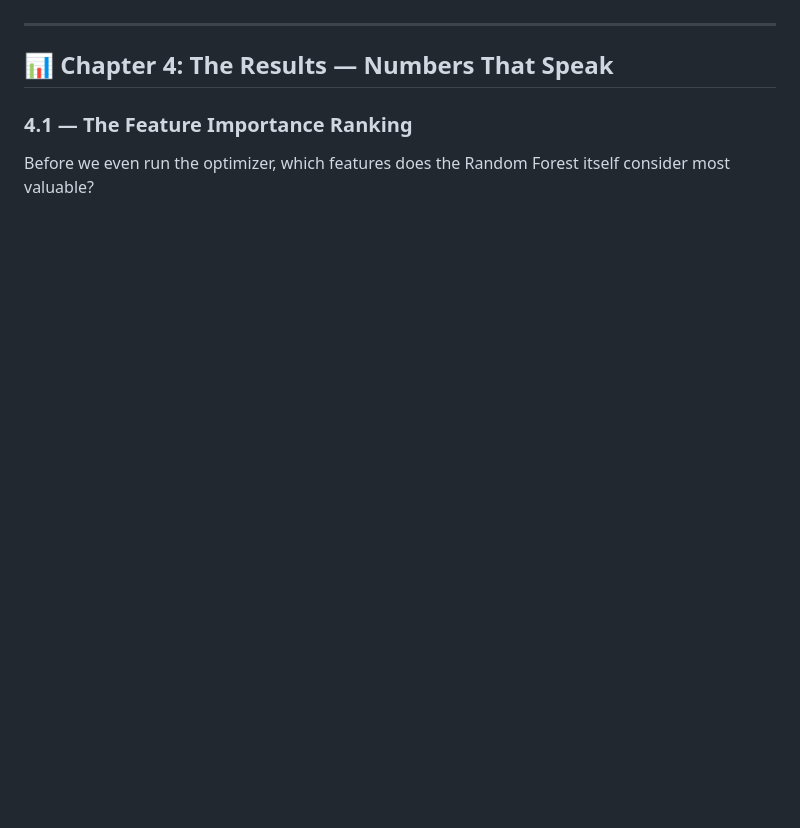
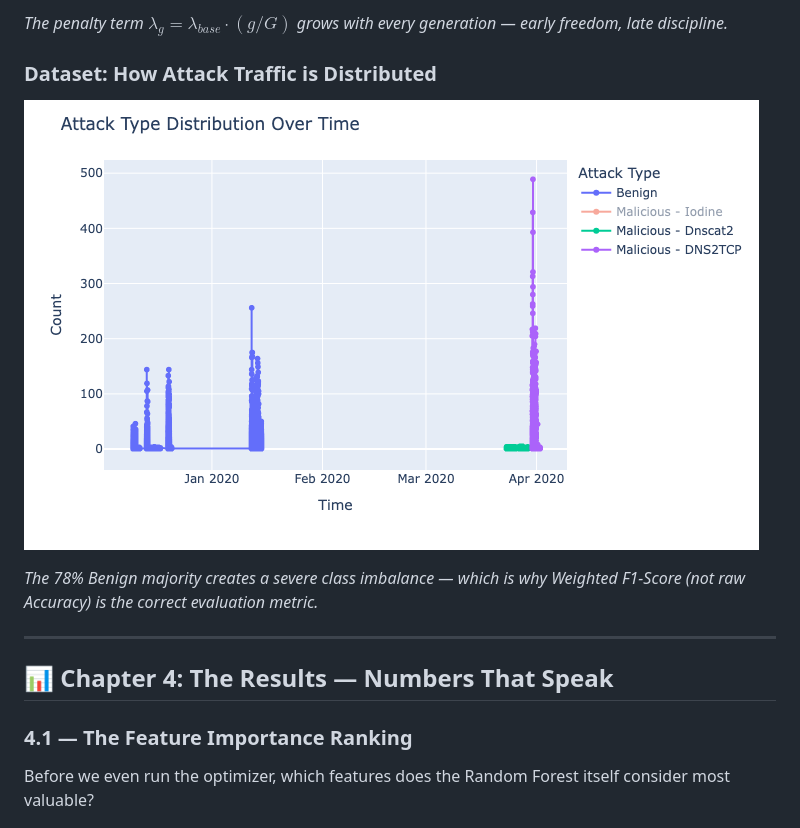
Before and after one commit to MahmoudSamour/DNS-tunnelling-using-random-forest-and-genetic-algorithm, a Markdown page: README.md, the part around one of its changes. Rendered like a GitHub page; pictures changed too: media/Attack Type Distribution Over Time.png (added); blank space fills up the shorter version.

```diff
--- a/README.md
+++ b/README.md
@@ -113,3 +128,10 @@ This is why we call it *"Adaptive"* — the algorithm mathematically forces its
+*The penalty term $\lambda_g = \lambda_{base} \cdot (g/G)$ grows with every generation — early freedom, late discipline.*
+
+### Dataset: How Attack Traffic is Distributed
+
+![Attack Distribution](https://raw.githubusercontent.com/MahmoudSamour/DNS-tunnelling-using-random-forest-and-genetic-algorithm/main/media/Attack%20Type%20Distribution%20Over%20Time.png)
+
+*The 78% Benign majority creates a severe class imbalance — which is why Weighted F1-Score (not raw Accuracy) is the correct evaluation metric.*
 
 ---
 
```
Also changed, not shown: other parts of README.md (+15 -0 lines), media/flowchart_methodology.png (added), media/penalty_based_ga_flowchart.png (added).
